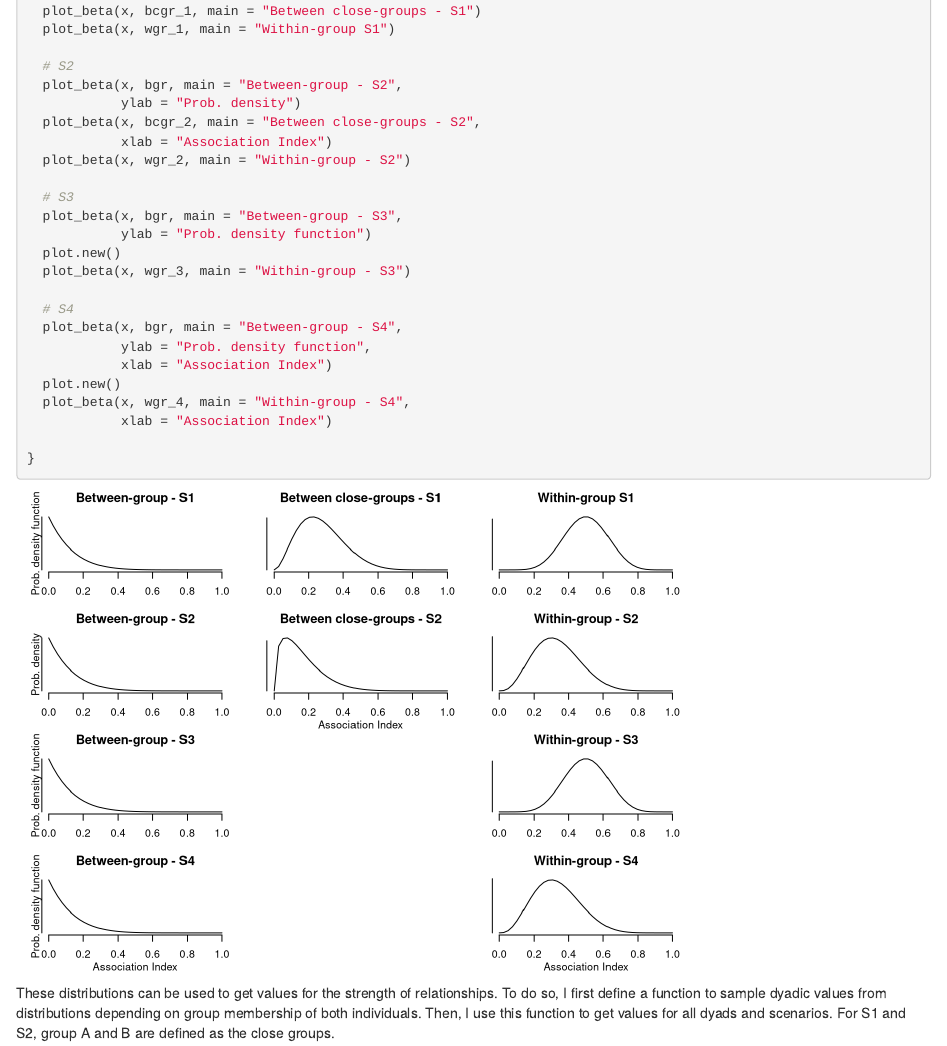
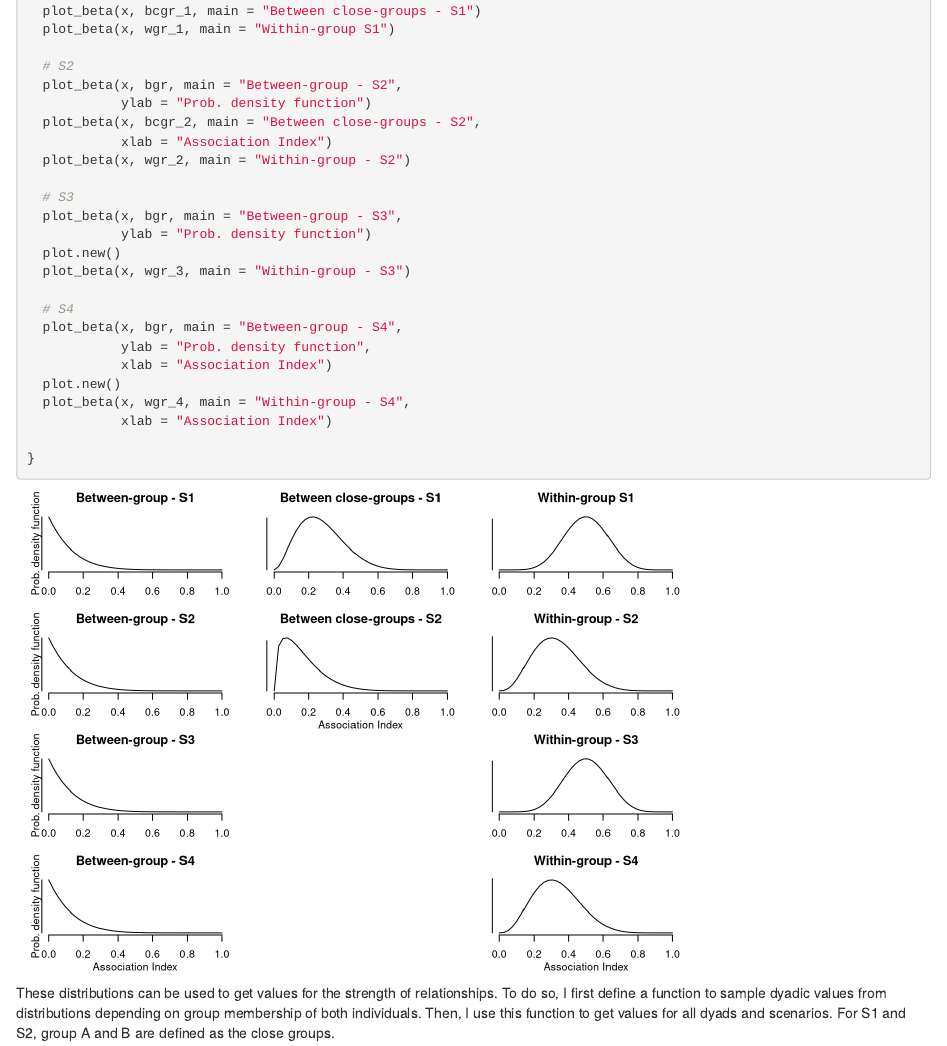
Before and after one commit to urskalbitzer/BED_Blog, an R Markdown document (content/post/clustered_social_networks_part_1/index.Rmd): the page in a window 1100 px wide, from 2470 px down. Rendered offline with R 4.5, knitr and Pandoc, with nearby package versions.

Commit message:
Update index.Rmd

```diff
--- a/content/post/clustered_social_networks_part_1/index.Rmd
+++ b/content/post/clustered_social_networks_part_1/index.Rmd
@@ -129,7 +129,7 @@ plot_beta <- function(x, alpha_beta, main = "", xlab = "", ylab = "", ...){
 
   # S2
   plot_beta(x, bgr, main = "Between-group - S2",
-            ylab = "Prob. density")
+            ylab = "Prob. density function")
   plot_beta(x, bcgr_2, main = "Between close-groups - S2",
             xlab = "Association Index")
   plot_beta(x, wgr_2, main = "Within-group - S2")
```
